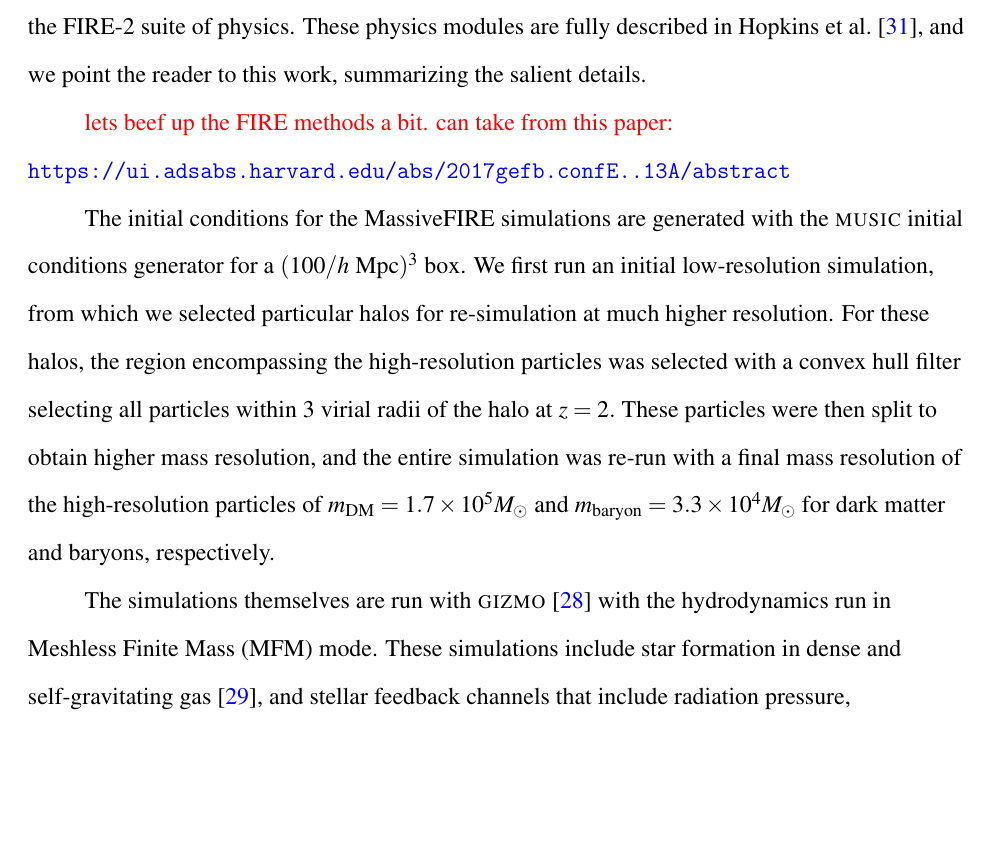
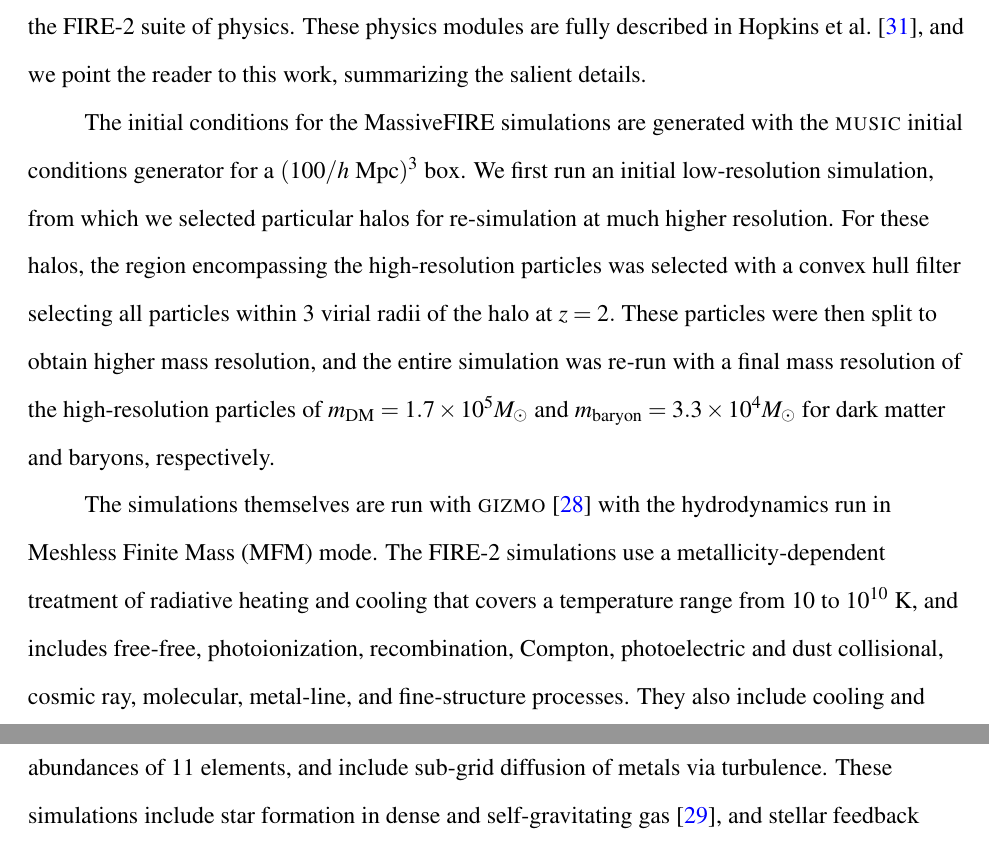
Before and after one commit to saethlin/dissertation, a LaTeX thesis (main.tex, which reads methods.tex): part of page 23 of 118 before the commit and two parts of pages 23 and 24 of 119 after it, the two joined at a grey line, cut so that both start at the same text, the shorter picture padded with empty space. Compiled offline with pdfLaTeX.

Commit message:
add a few sentences to methods

```diff
--- a/methods.tex
+++ b/methods.tex
@@ -12,14 +12,14 @@ The galaxy formation simulations studied here are a part of the MassiveFIRE suit
 In particular, these simulations employ the FIRE-2 suite of physics.
 These physics modules are fully described in \citet{Hopkins2018}, and we point the reader to this work, summarizing the salient details.
 
-\red{lets beef up the FIRE methods a bit.  can take from this paper: \url{https://ui.adsabs.harvard.edu/abs/2017gefb.confE..13A/abstract}}
-
 The initial conditions for the MassiveFIRE simulations are generated with the {\sc music} initial conditions generator for a $(100/h \ {\rm Mpc})^3$ box.
 We first run an initial low-resolution simulation, from which we selected particular halos for re-simulation at much higher resolution.
 For these halos, the region encompassing the high-resolution particles was selected with a convex hull filter selecting all particles within $3$ virial radii of the halo at $z=2.$
 These particles were then split to obtain higher mass resolution, and the entire simulation was re-run with a final mass resolution of the high-resolution particles of $m_{\rm DM} = 1.7 \times 10^5 M_\odot$ and $m_{\rm baryon} = 3.3 \times 10^4 M_\odot$ for dark matter and baryons, respectively.
 
 The simulations themselves are run with {\sc gizmo} \citep{Hopkins2015} with the hydrodynamics run in Meshless Finite Mass (MFM) mode.
+The FIRE-2 simulations use a metallicity-dependent treatment of radiative heating and cooling that covers a temperature range from 10 to $10^{10}$ K, and includes free-free, photoionization, recombination, Compton, photoelectric and dust collisional, cosmic ray, molecular, metal-line, and fine-structure processes.
+They also include cooling and abundances of 11 elements, and include sub-grid diffusion of metals via turbulence.
 These simulations include star formation in dense and self-gravitating gas \citep{Hopkins2013}, and stellar feedback channels that include radiation pressure, photoionization, photoelectric heating, O-star and Asymptotic Giant Branch (AGB) driven stellar winds, and Type I and II Supernovae.
 Supermassive black holes are included in the simulations, but followed passively, meaning that feedback from an active galactic nuclei (AGN) is not included.
 This said, black holes accreted following the torque-limited accretion model of \citet{Anglesalcazar2017a,Anglesalcazar2017b}.
```
